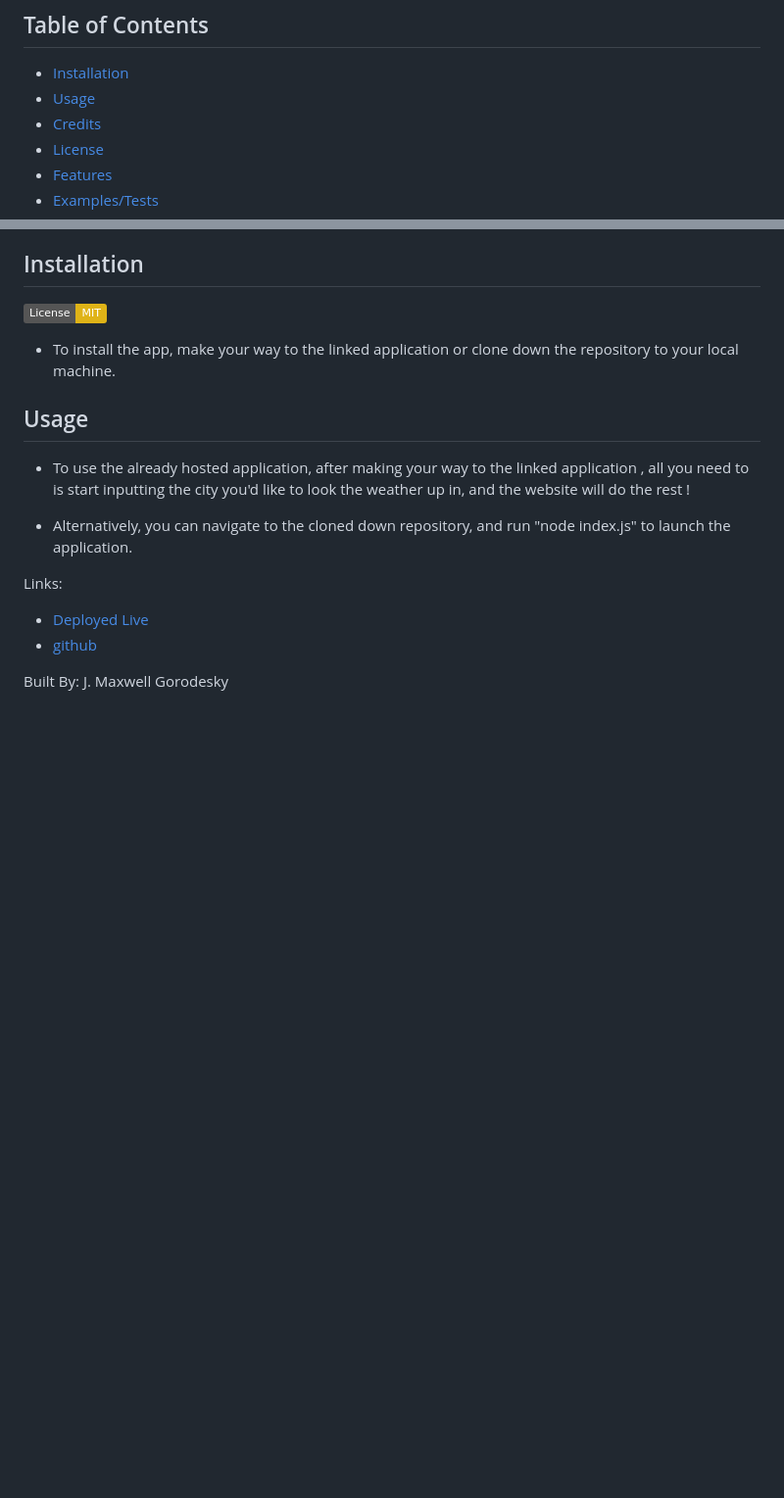
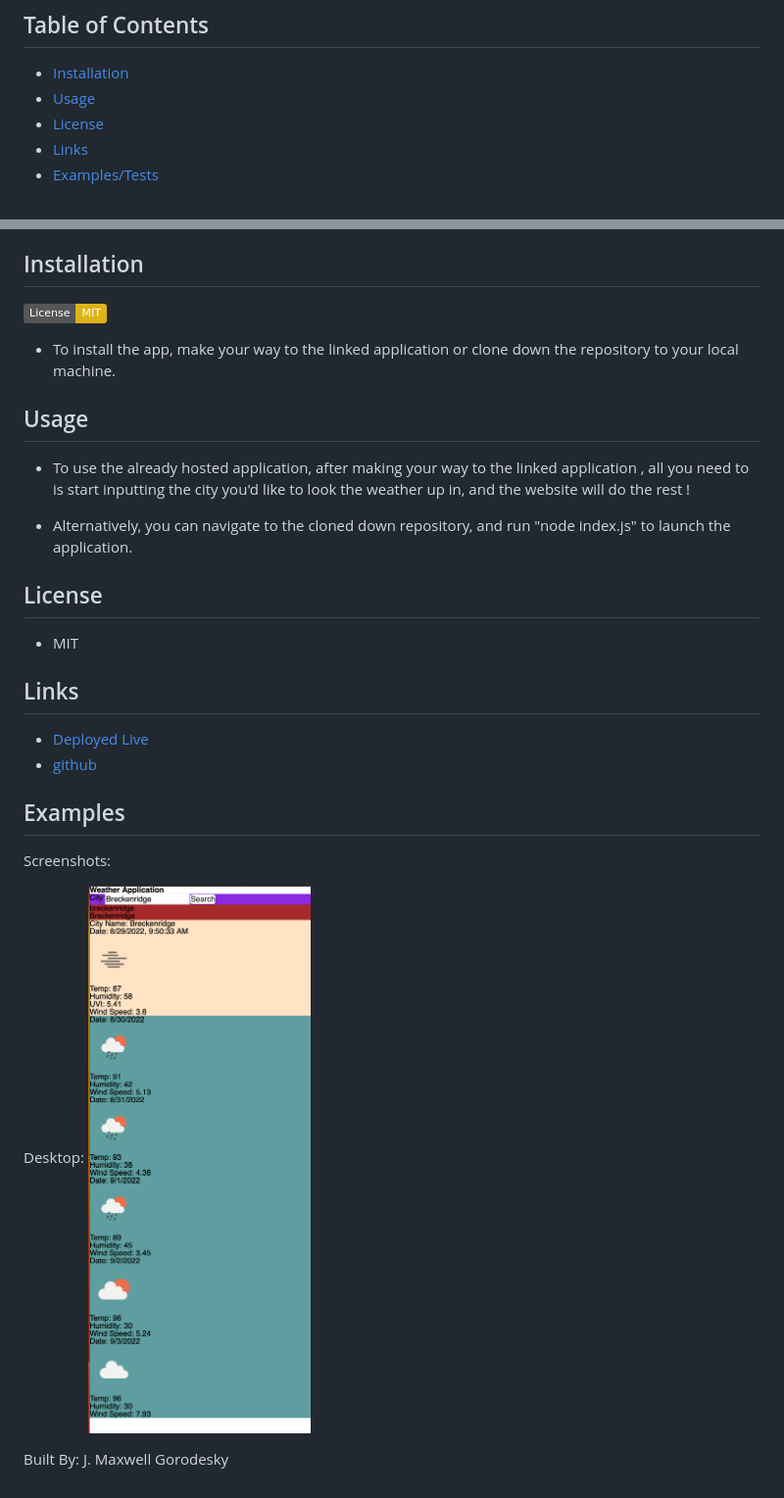
Before and after one commit to jmg5369/weather-dashboard, a Markdown page: README.md, 2 parts joined by grey strips. Shown: that part at 98% size. GitHub-like rendering; pictures changed too: Assets/Screen Shot 2022-08-29 at 09.51.04 AM.png (added); badges without logos; blank space fills up the shorter version.

Commit message:
added screenshots to Readme

```diff
--- a/README.md
+++ b/README.md
@@ -13,9 +13,8 @@ This is an easy to use weather dashboard that will display the current and upcom
 
 - [Installation](#installation)
 - [Usage](#usage)
-- [Credits](#credits)
 - [License](#license)
-- [Features](#features)
+- [Links](#links)
 - [Examples/Tests](#examples)
 
 ## Installation
@@ -30,10 +29,24 @@ This is an easy to use weather dashboard that will display the current and upcom
 
 - Alternatively, you can navigate to the cloned down repository, and run "node index.js" to launch the application.
 
-Links:
+## License
+
++ MIT
+
+
+## Links
+
 * [Deployed Live](https://jmg5369.github.io/weather-dashboard/)
 * [github](https://github.com/jmg5369/weather-dashboard)
 
 
+## Examples
+
+Screenshots:
+
+Desktop:
+![Desktop view of application](./Assets/Screen%20Shot%202022-08-29%20at%2009.51.04%20AM.png)
+
+
 Built By:
 J. Maxwell Gorodesky
```
